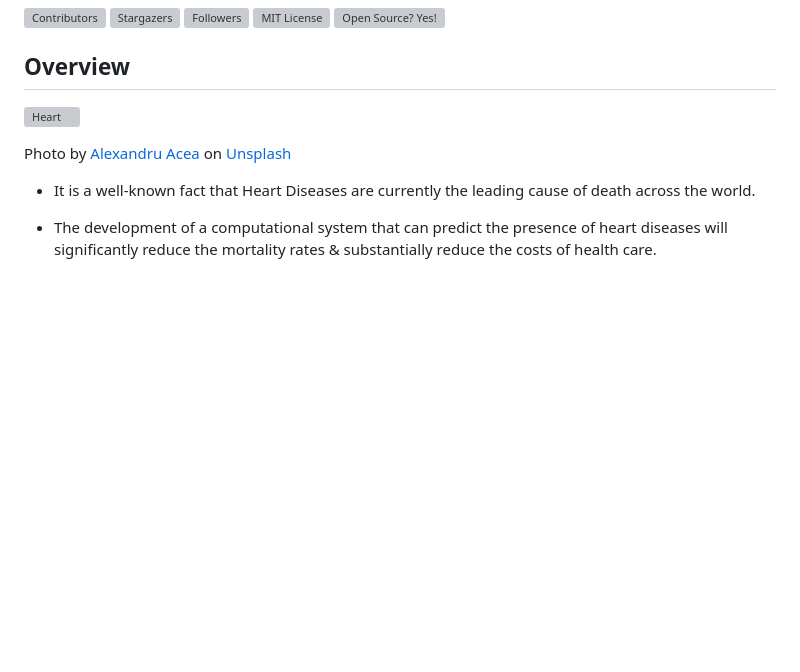
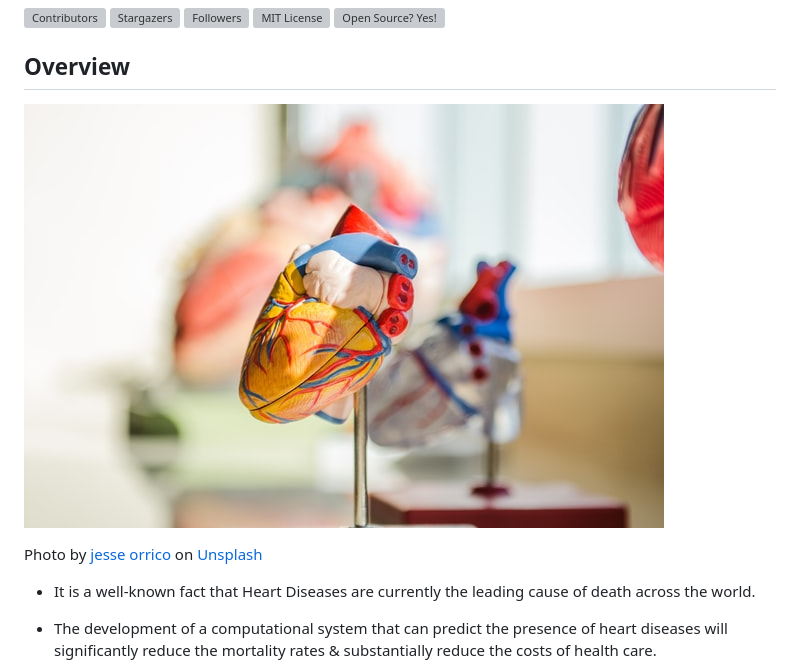
Before and after one commit to MaharshSuryawala/Heart-Disease-Risk-Prediction, a Markdown page: README.md, the part around the change. Drawn GitHub-style; pictures changed too: .images/heart.jpg (added); blank space fills up the shorter version; grey boxes are pictures that could not be loaded.

Commit message:
fix: updated README.md

```diff
--- a/README.md
+++ b/README.md
@@ -9,9 +9,9 @@
 
 ## Overview
 
-![Heart](.images/heart.png)
+![Heart](.images/heart.jpg)
 
-<span>Photo by <a href="https://unsplash.com/@alexacea?utm_source=unsplash&amp;utm_medium=referral&amp;utm_content=creditCopyText">Alexandru Acea</a> on <a href="https://unsplash.com/s/photos/heart?utm_source=unsplash&amp;utm_medium=referral&amp;utm_content=creditCopyText">Unsplash</a></span>
+<span>Photo by <a href="https://unsplash.com/@jessedo81?utm_source=unsplash&amp;utm_medium=referral&amp;utm_content=creditCopyText">jesse orrico</a> on <a href="https://unsplash.com/s/photos/heart?utm_source=unsplash&amp;utm_medium=referral&amp;utm_content=creditCopyText">Unsplash</a></span>
 
 * It is a well-known fact that Heart Diseases are currently the leading cause of death across the world.
 
```
Also changed, not shown: 1 other file.
